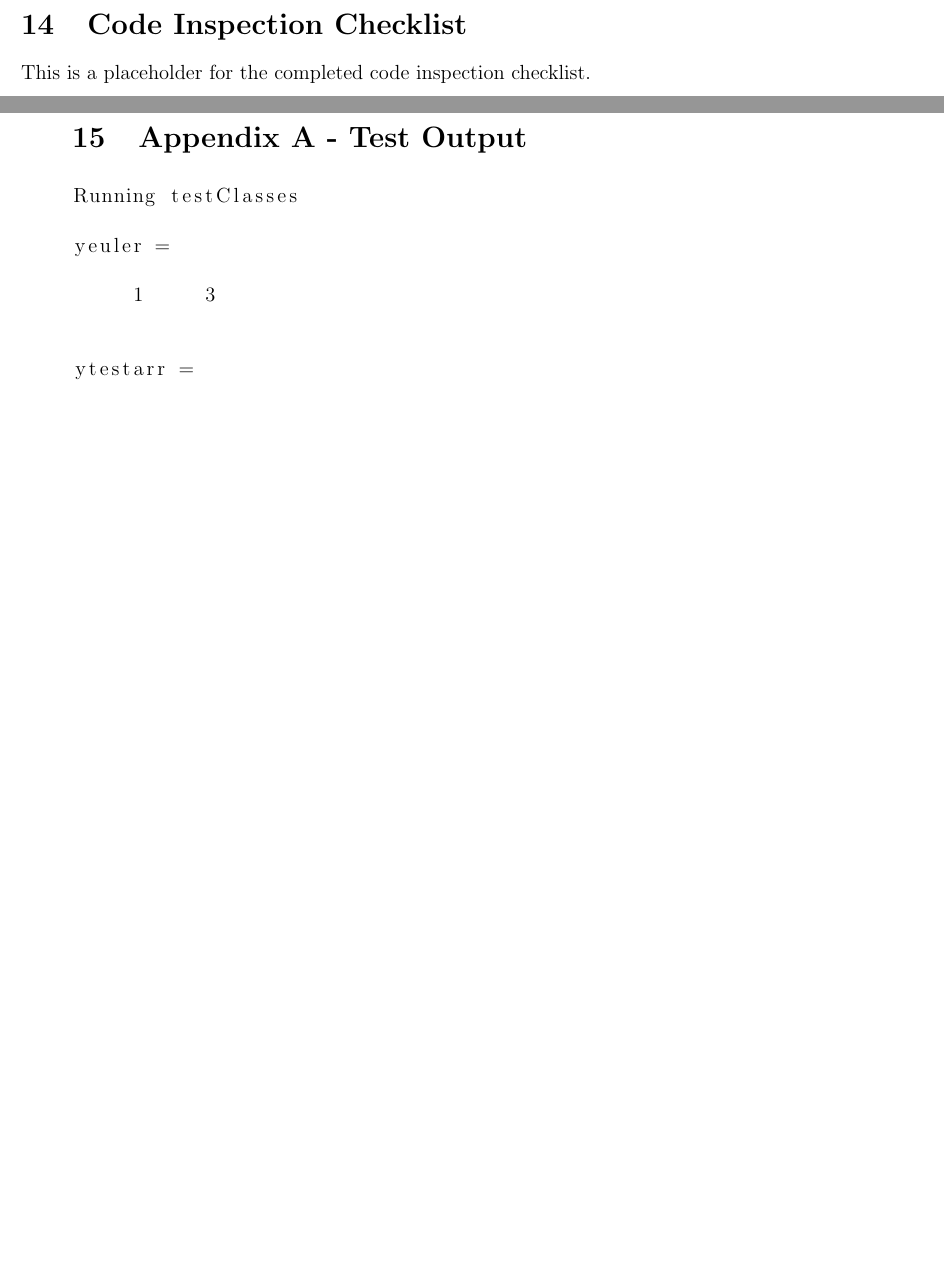
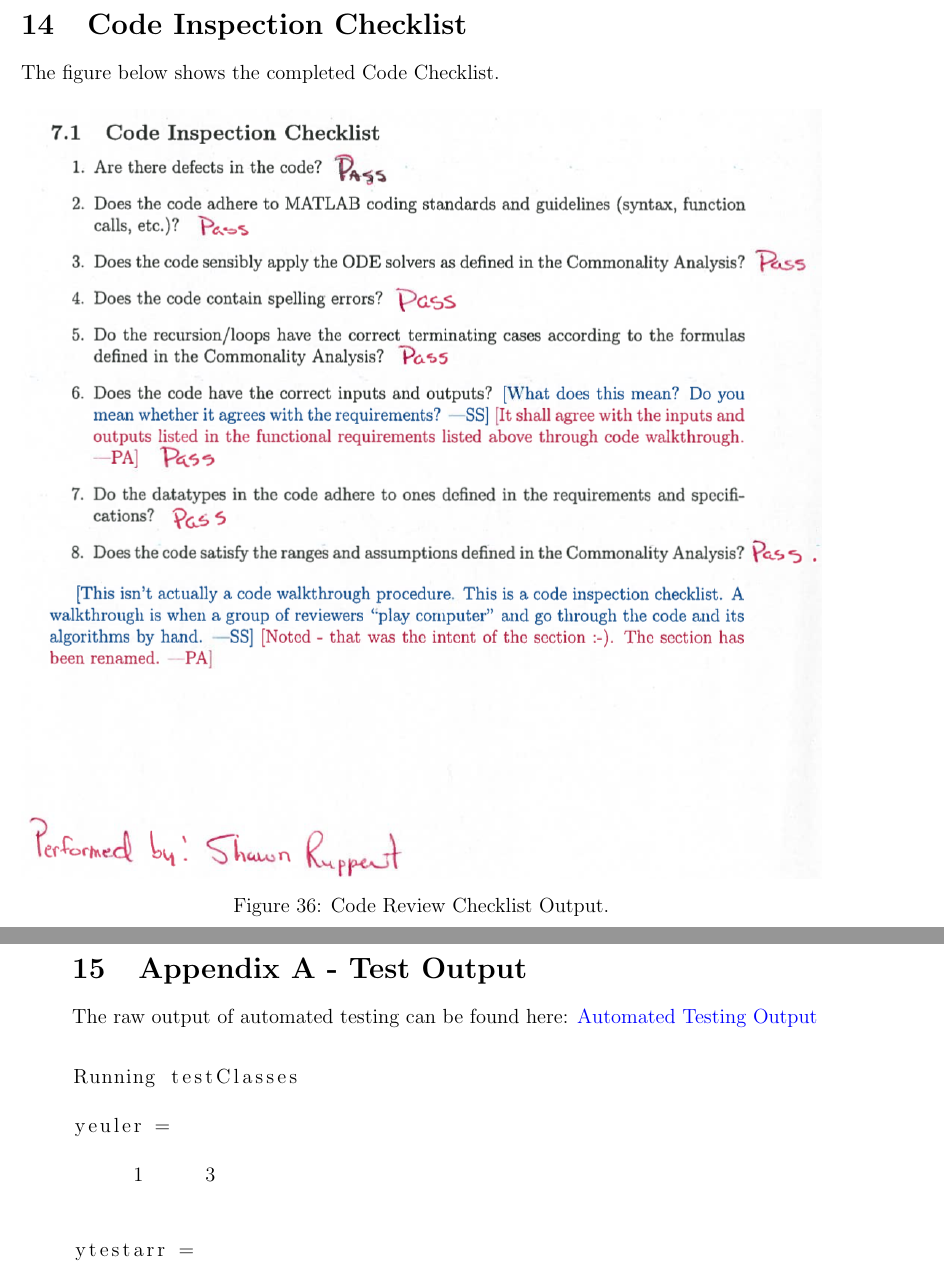
Before and after one commit to aoananp/cas741, a LaTeX document (Doc/TestReport/TestReport.tex): two parts of pages 25 and 26 of 57 before the commit and two parts of pages 26 and 27 of 58 after it, joined at a grey line, cut so that both start at the same text, the shorter picture padded with empty space. The pictures show the PDF file Doc/TestReport/TestReport.pdf that the author committed with the source.

Commit message:
Added completed checklist.

```diff
--- a/Doc/TestReport/TestReport.tex
+++ b/Doc/TestReport/TestReport.tex
@@ -744,7 +744,13 @@ produces the following results:\\
 \newpage
 
 \section{Code Inspection Checklist} \label{sec_cic}
-This is a placeholder for the completed code inspection checklist.
+The figure below shows the completed Code Checklist.
+
+\begin{figure}[H]
+ \includegraphics[width=\linewidth]{checklistoutput}
+  \caption{Code Review Checklist Output.}
+  \label{fig:CCO}
+\end{figure}
 
 \bibliographystyle{plainnat}
 
@@ -753,6 +759,10 @@ This is a placeholder for the completed code inspection checklist.
 \newpage
 \begin{landscape}
 \section{Appendix A - Test Output} \label{app_a}
+
+The raw output of automated testing can be found here:
+\href{https://github.com/aoananp/cas741/blob/master/Doc/TestReport/automatedtestoutput.txt}{Automated Testing Output}\\
+
 \lstinputlisting[breaklines]{automatedtestoutput.txt}
 \end{landscape}
 \end{document}
```
Also changed, not shown: Doc/TestReport/TestReport.pdf, Doc/TestReport/checklistoutput.pdf (added), Doc/TestReport/checklistoutput.png (added).
